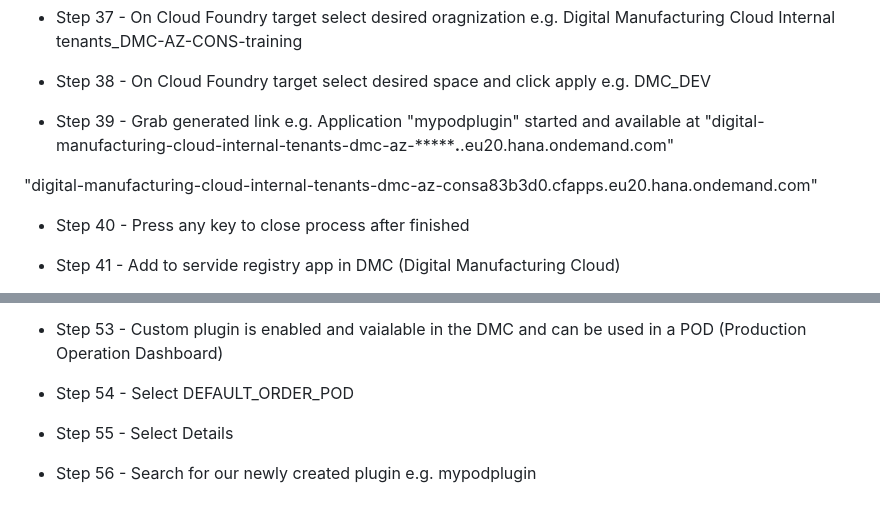
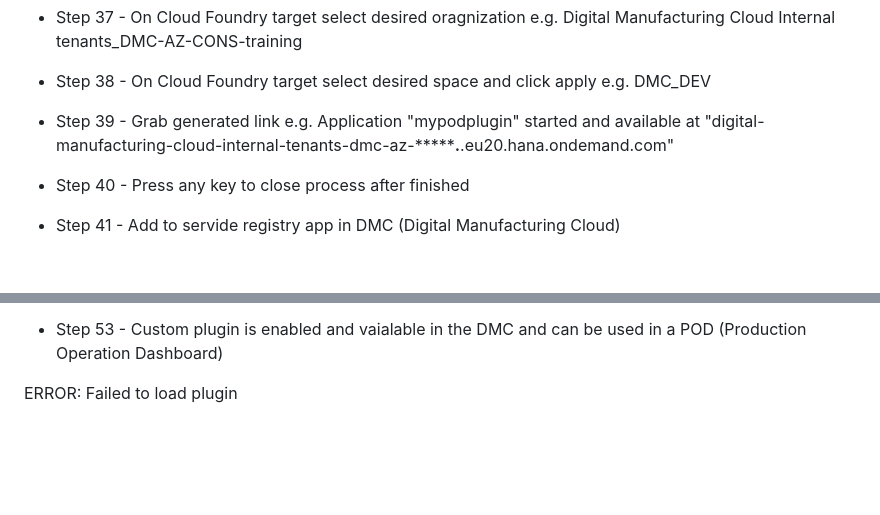
Before and after one commit to rixiobarrios/POD_Plugins_RB, a Markdown page: README.md, 2 parts joined by grey strips. Drawn GitHub-style; blank space fills up the shorter version.

Commit message:
Failed to load plugin

```diff
--- a/README.md
+++ b/README.md
@@ -119,8 +119,6 @@ e.g. DMC_DEV
 - Step 39 - Grab generated link
 e.g. Application "mypodplugin" started and available at "digital-manufacturing-cloud-internal-tenants-dmc-az-***********.******.eu20.hana.ondemand.com"
 
-"digital-manufacturing-cloud-internal-tenants-dmc-az-consa83b3d0.cfapps.eu20.hana.ondemand.com"
-
 - Step 40 - Press any key to close process after finished
 
 - Step 41 - Add to servide registry app in DMC (Digital Manufacturing Cloud)
@@ -155,9 +153,4 @@ e.g. /mypodplugin
 
 - Step 53 - Custom plugin is enabled and vaialable in the DMC and can be used in a POD (Production Operation Dashboard)
 
-- Step 54 - Select DEFAULT_ORDER_POD
-
-- Step 55 - Select Details
-
-- Step 56 - Search for our newly created plugin
-e.g. mypodplugin
+ERROR: Failed to load plugin
```
